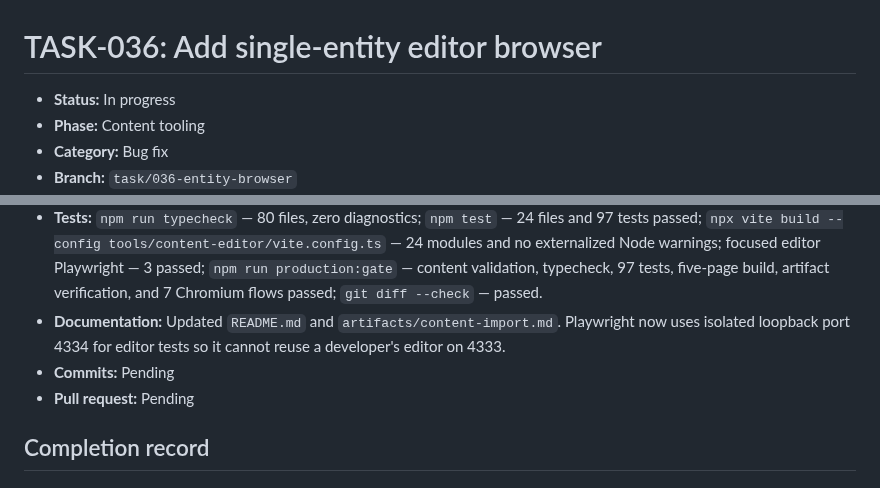
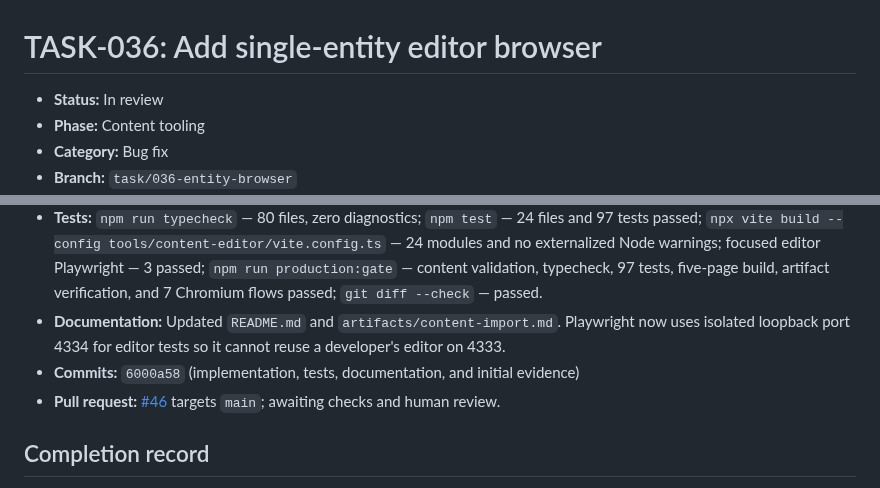
Before and after one commit to idubi/sederot-course-catalog, a Markdown page: tasks/bug-fix/TASK-036-entity-browser.md, 2 parts joined by grey strips. Rendered like a GitHub page.

Commit message:
TASK-036 record pull request

```diff
--- a/tasks/bug-fix/TASK-036-entity-browser.md
+++ b/tasks/bug-fix/TASK-036-entity-browser.md
@@ -1,6 +1,6 @@
 # TASK-036: Add single-entity editor browser
 
-- **Status:** In progress
+- **Status:** In review
 - **Phase:** Content tooling
 - **Category:** Bug fix
 - **Branch:** `task/036-entity-browser`
@@ -41,8 +41,8 @@ Replace the editor's long entity-card lists with a master-detail layout that sho
 - **Implementation:** Complete — added a reusable RTL entity browser and controlled master-detail selection for Courses, Groups, and Programs. Exactly one card renders; add selects the new entity, delete selects a neighbor, ID edits retain selection, and diagnostic jumps select before focusing.
 - **Tests:** `npm run typecheck` — 80 files, zero diagnostics; `npm test` — 24 files and 97 tests passed; `npx vite build --config tools/content-editor/vite.config.ts` — 24 modules and no externalized Node warnings; focused editor Playwright — 3 passed; `npm run production:gate` — content validation, typecheck, 97 tests, five-page build, artifact verification, and 7 Chromium flows passed; `git diff --check` — passed.
 - **Documentation:** Updated `README.md` and `artifacts/content-import.md`. Playwright now uses isolated loopback port 4334 for editor tests so it cannot reuse a developer's editor on 4333.
-- **Commits:** Pending
-- **Pull request:** Pending
+- **Commits:** `6000a58` (implementation, tests, documentation, and initial evidence)
+- **Pull request:** [#46](https://github.com/idubi/sederot-course-catalog/pull/46) targets `main`; awaiting checks and human review.
 
 ## Completion record
 
```
Also changed, not shown: other parts of tasks/bug-fix/TASK-036-entity-browser.md (+1 -1 lines), artifacts/DEVELOPMENT_TASKS.md (+1 -1 lines).
